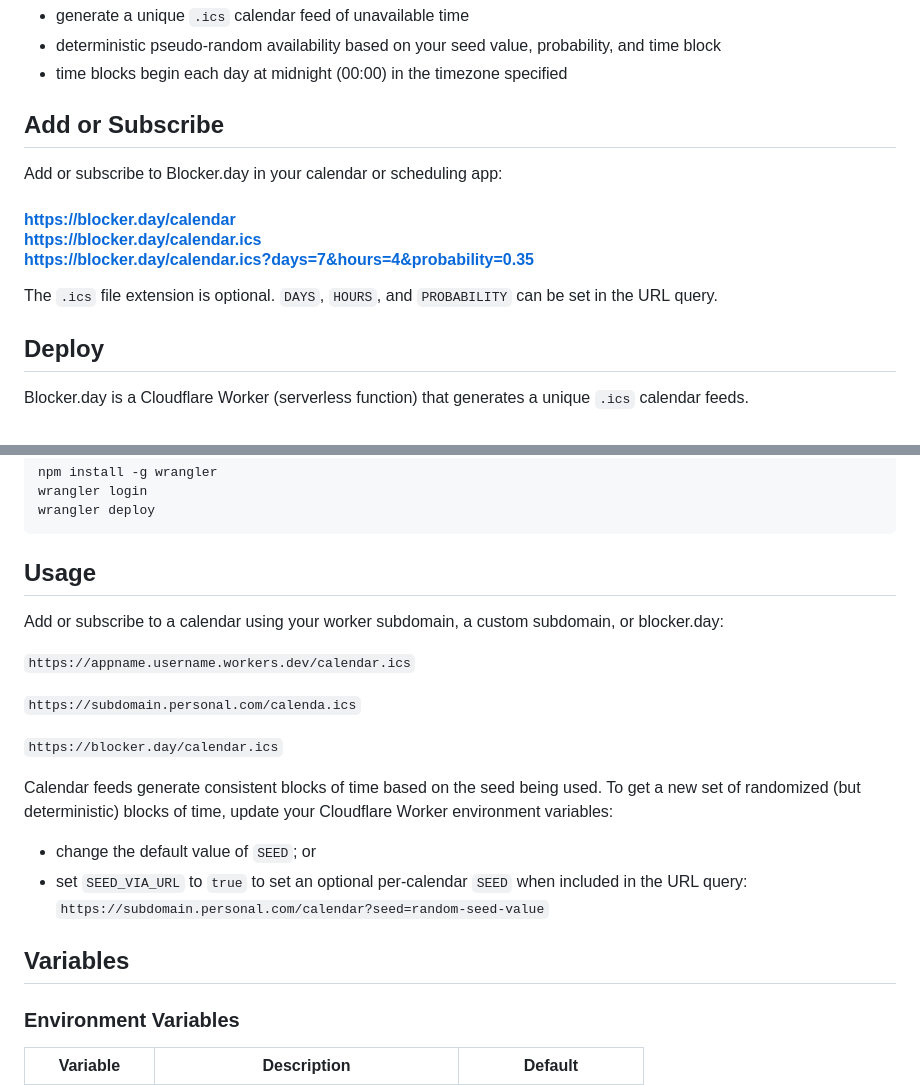
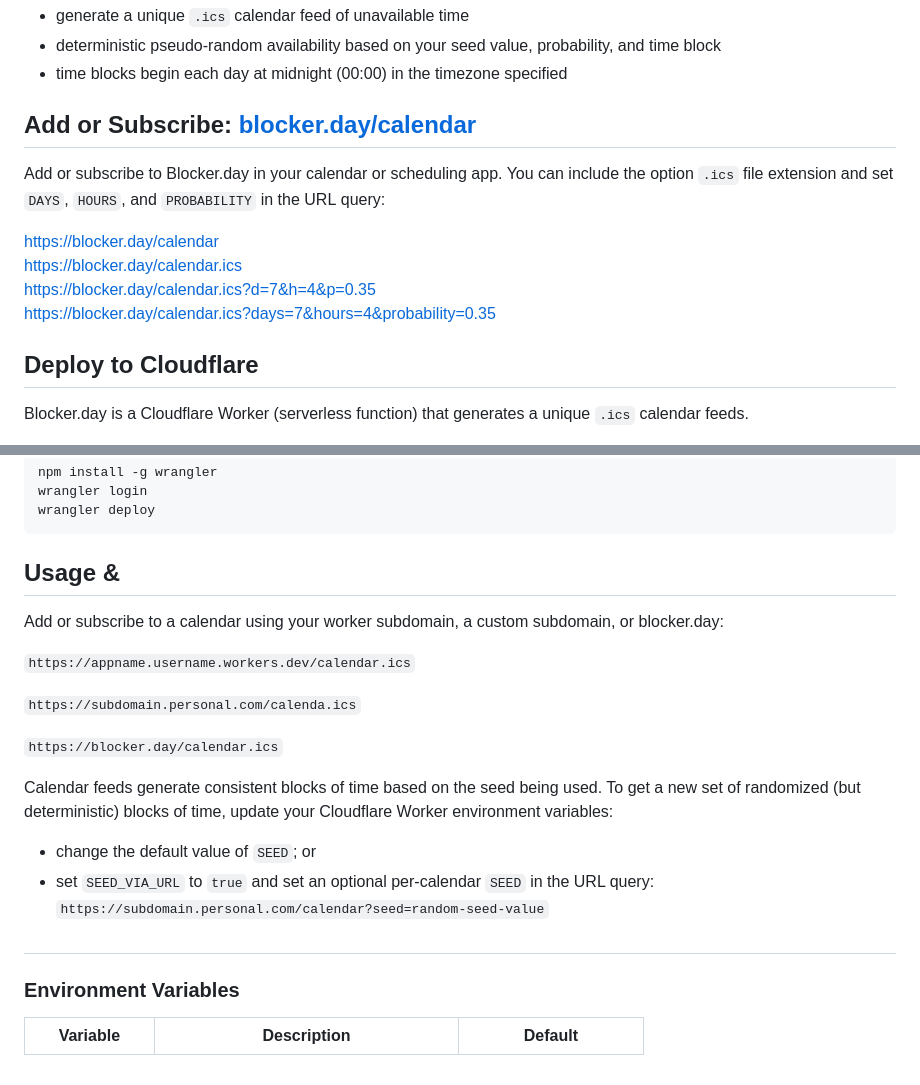
Before and after one commit to andesco/Blocker.day, a Markdown page: readme.md, 2 parts joined by grey strips. Drawn GitHub-style.

````diff
--- a/readme.md
+++ b/readme.md
@@ -19,15 +19,17 @@ For example, Blocker.day in Apple Calendar, set to 1 hour blocks and 50% probabi
 - deterministic pseudo-random availability based on your seed value, probability, and time block
 - time blocks begin each day at midnight (00:00) in the timezone specified
 
-## Add or Subscribe
+## Add or Subscribe: [blocker.day/calendar](https://blocker.day/calendar.ics)
 
-Add or subscribe to Blocker.day in your calendar or scheduling app:
+Add or subscribe to Blocker.day in your calendar or scheduling app. You can include the option `.ics` file extension and set `DAYS`, `HOURS`, and `PROBABILITY` in the URL query:
 
-#### https://blocker.day/calendar <br /> https://blocker.day/calendar.ics <br /> https://blocker.day/calendar.ics?days=7&hours=4&probability=0.35
+https://blocker.day/calendar \
+https://blocker.day/calendar.ics \
+https://blocker.day/calendar.ics?d=7&h=4&p=0.35 \
+https://blocker.day/calendar.ics?days=7&hours=4&probability=0.35
 
-The `.ics` file extension is optional. `DAYS`, `HOURS`, and `PROBABILITY` can be set in the URL query.
 
-## Deploy
+## Deploy to Cloudflare
 
 Blocker.day is a Cloudflare Worker (serverless function) that generates a unique `.ics` calendar feeds.
 
@@ -63,7 +65,7 @@ wrangler login
 wrangler deploy
 ```
 
-## Usage
+## Usage &
 
 Add or subscribe to a calendar using your worker subdomain, a custom subdomain, or blocker.day:
 
@@ -76,10 +78,10 @@ Add or subscribe to a calendar using your worker subdomain, a custom subdomain,
 Calendar feeds generate consistent blocks of time based on the seed being used. To get a new set of randomized (but deterministic) blocks of time, update your Cloudflare Worker environment variables:
 
 - change the default value of `SEED`; or
-- set `SEED_VIA_URL` to `true` to set an optional per-calendar `SEED` when included in the URL query: `https://subdomain.personal.com/calendar?seed=random-seed-value`
+- set `SEED_VIA_URL` to `true` and set an optional per-calendar `SEED` in the URL query: `https://subdomain.personal.com/calendar?seed=random-seed-value`
 
 
- ## Variables
+ ##
 
  ### Environment Variables
 
````
